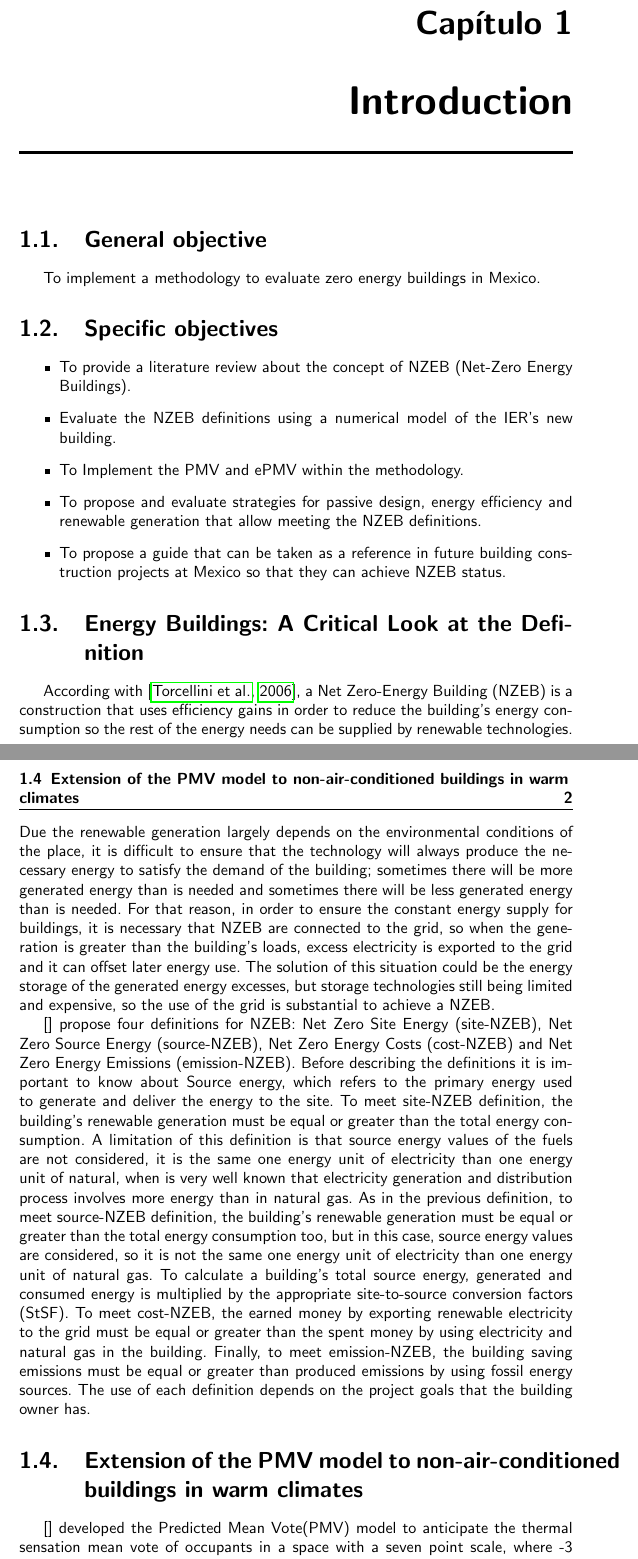
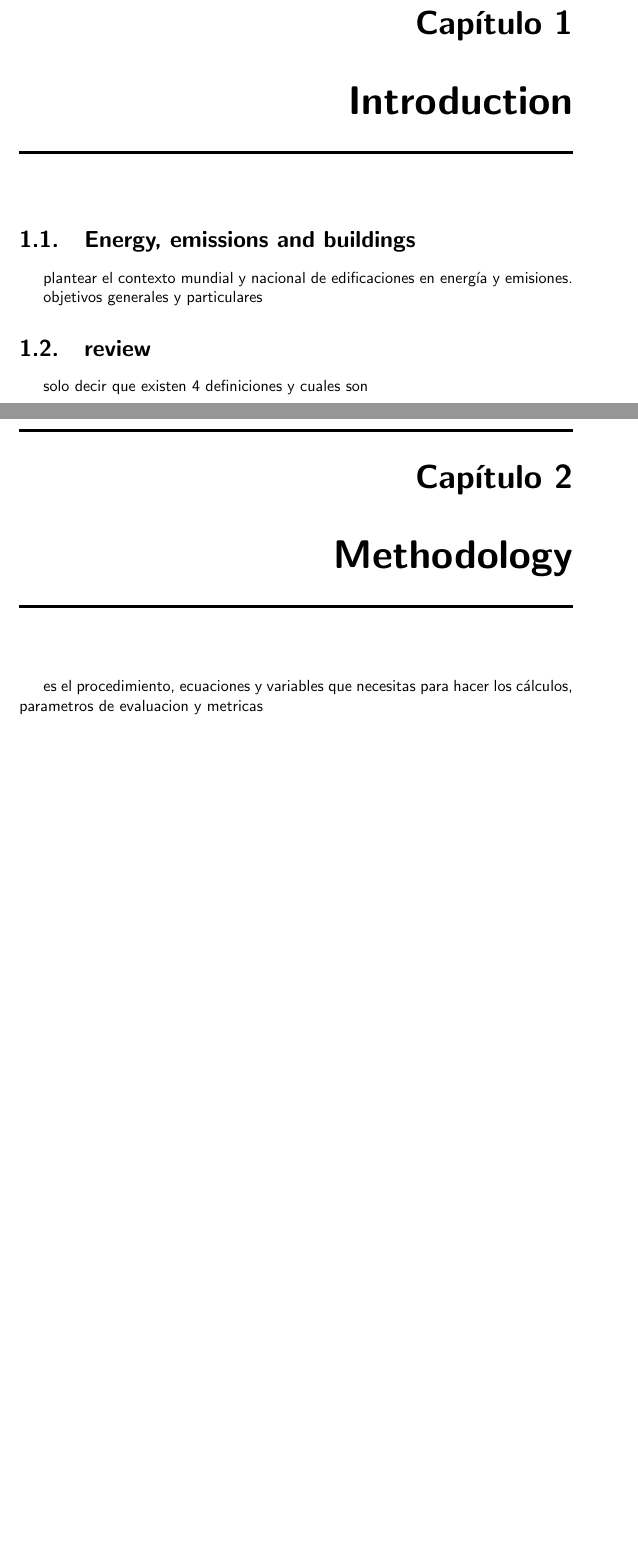
Before and after one commit to maheji30/ZEB_Master_Thesis, a LaTeX thesis (main.tex, which reads capitulos/introduccionGBV.tex): two parts of pages 8 and 9 of 24 before the commit and two parts of pages 5 and 6 of 9 after it, joined at a grey line, cut so that both start at the same text, the shorter picture padded with empty space. Compiled offline with pdfLaTeX.

Commit message:
memo estructura

```diff
--- /dev/null
+++ b/capitulos/introduccionGBV.tex
@@ -0,0 +1,30 @@
+
+
+
+\chapter{Introduction}
+\label{chap:introduccion}
+
+
+\section{Energy, emissions and buildings}
+plantear el contexto mundial y nacional de edificaciones en energ'ia y emisiones.
+
+
+objetivos generales y particulares
+
+
+\section{review}
+
+ solo decir que existen 4 definiciones y cuales son
+
+
+
+
+
+\chapter{Methodology}
+es el procedimiento, ecuaciones y variables que necesitas para hacer los c'alculos, parametros de evaluacion y metricas
+
+
+\chapter{Study case}
+
+
+\chapter{Conclusions}
--- a/main.tex
+++ b/main.tex
@@ -80,6 +80,7 @@
 
 %\includeonly{resumen}
 %\includeonly{introduccion}
+\includeonly{introduccion_gbv}
 %\includeonly{ebrv2}
 %\includeonly{experimentosv2}
 %\includeonly{conclusiones}
```
Also changed, not shown: capitulos/introduccion.tex (+0 -1 lines), main.pdf, main.tex (7 more changed lines), 1 other file.
